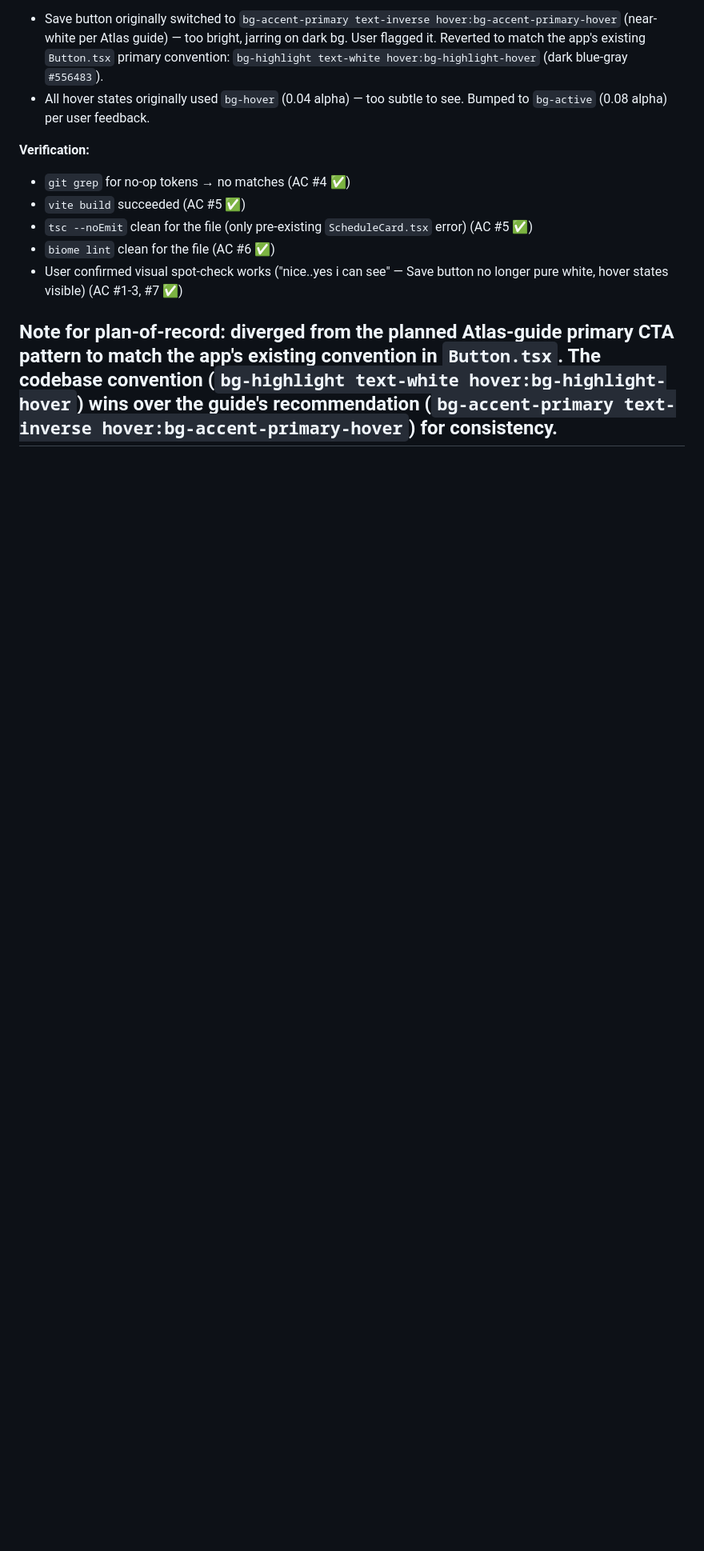
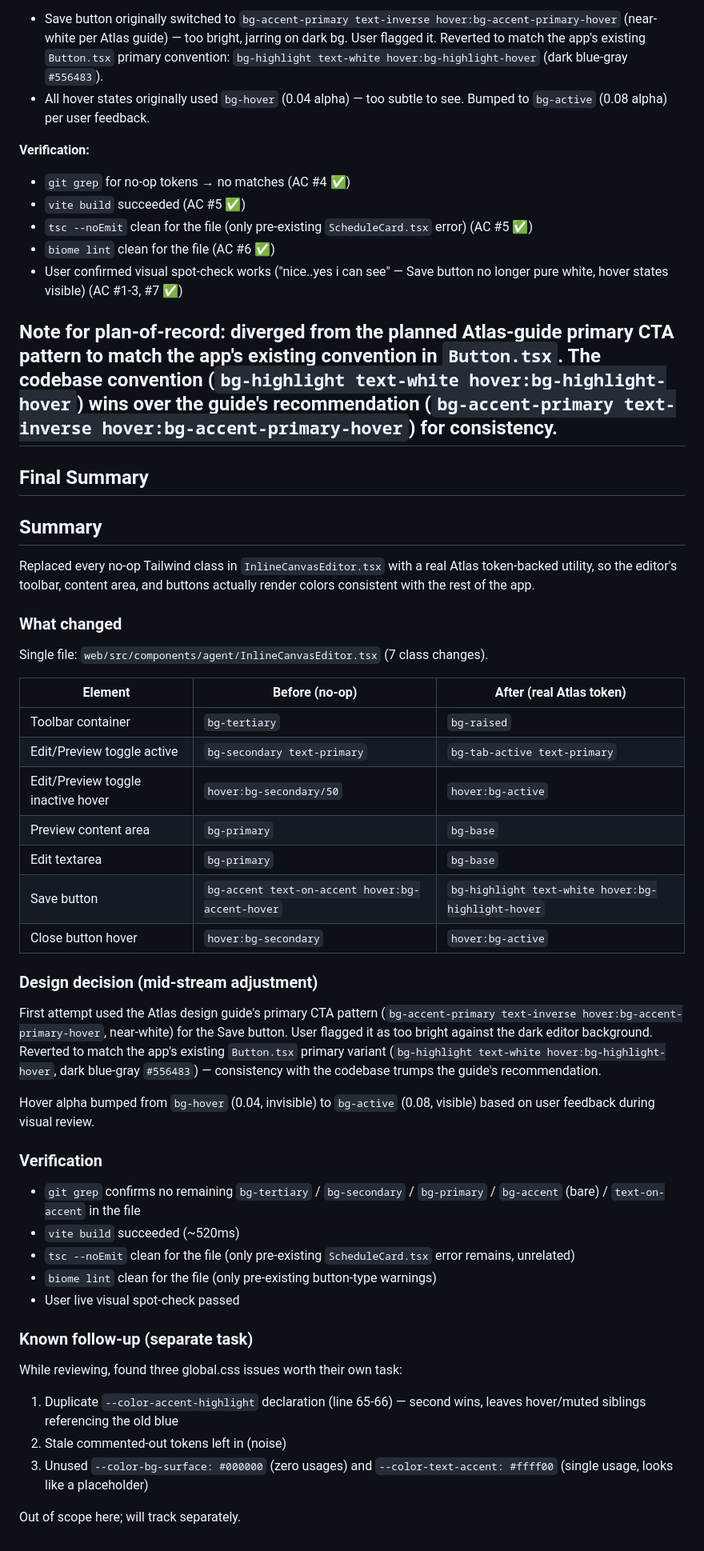
Before and after one commit to thein3rovert/lifeos, a Markdown page: .backlog/tasks/los-009 - Inline-editor-Atlas-token-cleanup-replace-bg-tertiary-secondary-primary-no-ops.md, the part around one of its changes. Shown at 80% size. Drawn GitHub-style; blank space fills up the shorter version.

```diff
--- a/.backlog/tasks/los-009 - Inline-editor-Atlas-token-cleanup-replace-bg-tertiary-secondary-primary-no-ops.md
+++ b/.backlog/tasks/los-009 - Inline-editor-Atlas-token-cleanup-replace-bg-tertiary-secondary-primary-no-ops.md
@@ -96,3 +96,46 @@ Applied 7 token replacements to `InlineCanvasEditor.tsx` (toolbar bg, toggle act
 **Note for plan-of-record:** diverged from the planned Atlas-guide primary CTA pattern to match the app's existing convention in `Button.tsx`. The codebase convention (`bg-highlight text-white hover:bg-highlight-hover`) wins over the guide's recommendation (`bg-accent-primary text-inverse hover:bg-accent-primary-hover`) for consistency.
 ---
 <!-- COMMENTS:END -->
+
+## Final Summary
+
+<!-- SECTION:FINAL_SUMMARY:BEGIN -->
+## Summary
+
+Replaced every no-op Tailwind class in `InlineCanvasEditor.tsx` with a real Atlas token-backed utility, so the editor's toolbar, content area, and buttons actually render colors consistent with the rest of the app.
+
+### What changed
+
+Single file: `web/src/components/agent/InlineCanvasEditor.tsx` (7 class changes).
+
+| Element | Before (no-op) | After (real Atlas token) |
+|---|---|---|
+| Toolbar container | `bg-tertiary` | `bg-raised` |
+| Edit/Preview toggle active | `bg-secondary text-primary` | `bg-tab-active text-primary` |
+| Edit/Preview toggle inactive hover | `hover:bg-secondary/50` | `hover:bg-active` |
+| Preview content area | `bg-primary` | `bg-base` |
+| Edit textarea | `bg-primary` | `bg-base` |
+| Save button | `bg-accent text-on-accent hover:bg-accent-hover` | `bg-highlight text-white hover:bg-highlight-hover` |
+| Close button hover | `hover:bg-secondary` | `hover:bg-active` |
+
+### Design decision (mid-stream adjustment)
+
+First attempt used the Atlas design guide's primary CTA pattern (`bg-accent-primary text-inverse hover:bg-accent-primary-hover`, near-white) for the Save button. User flagged it as too bright against the dark editor background. Reverted to match the app's existing `Button.tsx` primary variant (`bg-highlight text-white hover:bg-highlight-hover`, dark blue-gray `#556483`) — consistency with the codebase trumps the guide's recommendation.
+
+Hover alpha bumped from `bg-hover` (0.04, invisible) to `bg-active` (0.08, visible) based on user feedback during visual review.
+
+### Verification
+- `git grep` confirms no remaining `bg-tertiary` / `bg-secondary` / `bg-primary` / `bg-accent` (bare) / `text-on-accent` in the file
+- `vite build` succeeded (~520ms)
+- `tsc --noEmit` clean for the file (only pre-existing `ScheduleCard.tsx` error remains, unrelated)
+- `biome lint` clean for the file (only pre-existing button-type warnings)
+- User live visual spot-check passed
+
+### Known follow-up (separate task)
+While reviewing, found three global.css issues worth their own task:
+1. Duplicate `--color-accent-highlight` declaration (line 65-66) — second wins, leaves hover/muted siblings referencing the old blue
+2. Stale commented-out tokens left in (noise)
+3. Unused `--color-bg-surface: #000000` (zero usages) and `--color-text-accent: #ffff00` (single usage, looks like a placeholder)
+
+Out of scope here; will track separately.
+<!-- SECTION:FINAL_SUMMARY:END -->
```
Also changed, not shown: other parts of .backlog/tasks/los-009 - Inline-editor-Atlas-token-cleanup-replace-bg-tertiary-secondary-primary-no-ops.md (+8 -8 lines), .backlog/tasks/los-011 - Clean-up-global.css-token-cruft-duplicate-stale-comments-dead-tokens.md (added, +42 -0 lines).
